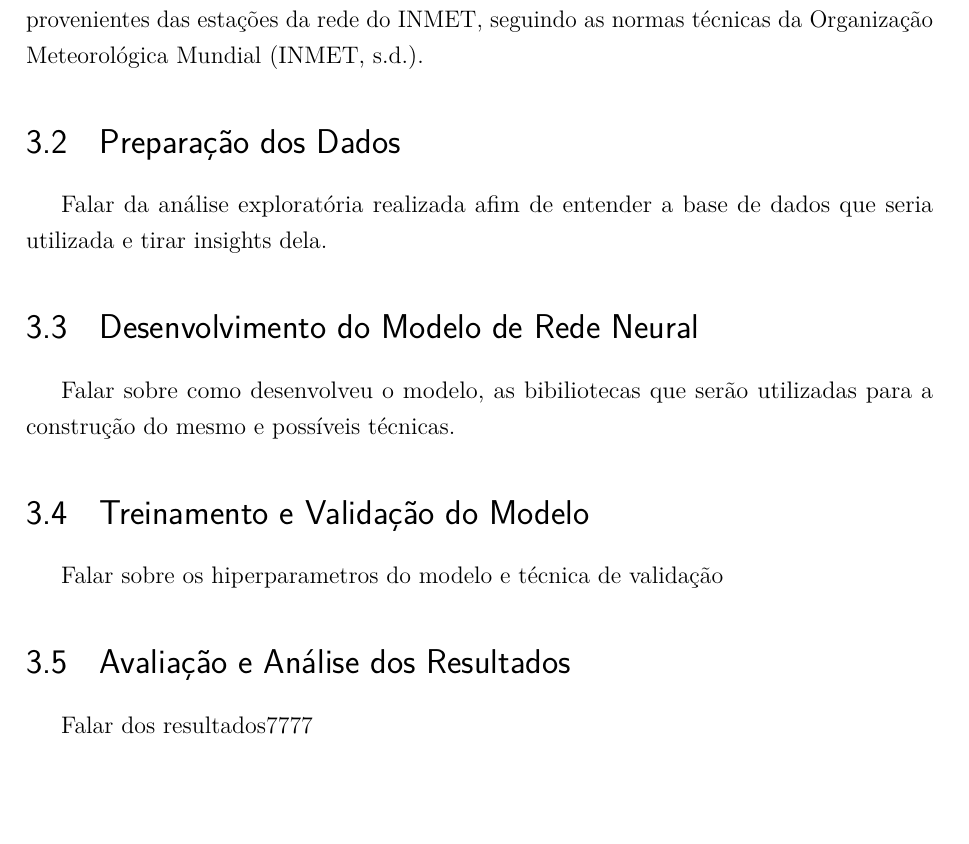
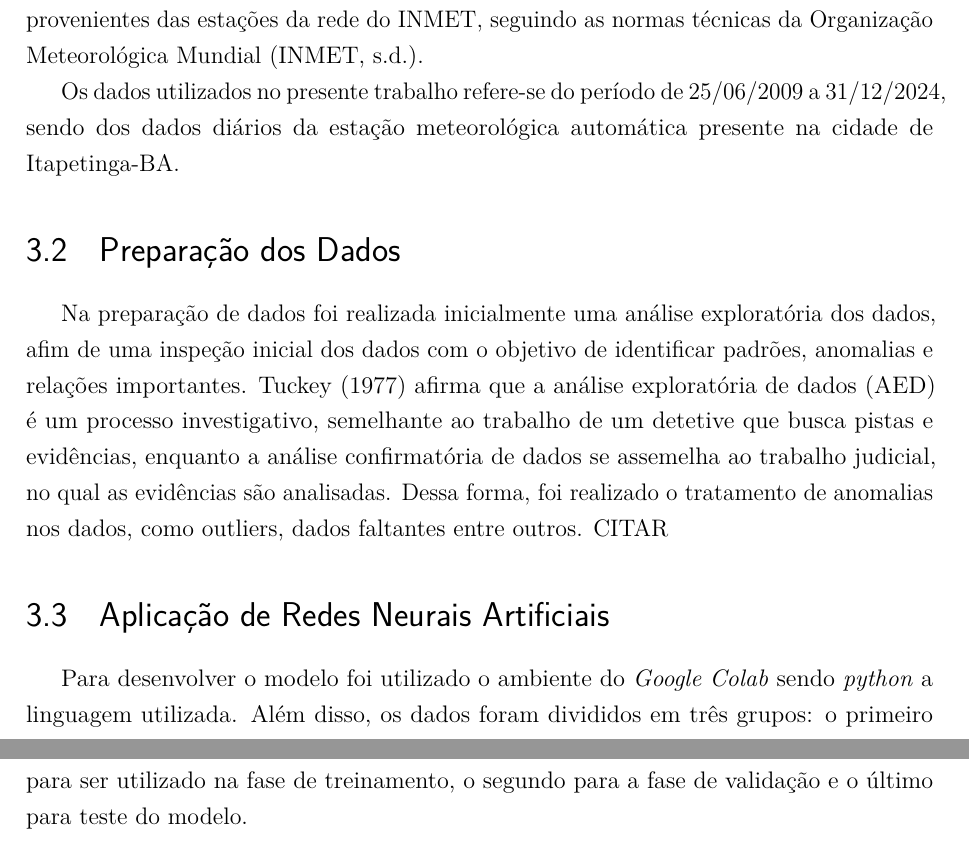
Before and after one commit to lusgaoliveira/TCC, a LaTeX thesis (main.tex, which reads conteudo/3-Metodologia.tex): part of page 24 of 29 before the commit and two parts of pages 24 and 25 of 30 after it, the two joined at a grey line, cut so that both start at the same text, the shorter picture padded with empty space. Compiled offline with pdfLaTeX.

Commit message:
feat: inicia a metodologia

```diff
--- a/conteudo/3-Metodologia.tex
+++ b/conteudo/3-Metodologia.tex
@@ -18,15 +18,27 @@ desenvolvimento do presente trabalho.
     diárias provenientes das estações da rede do INMET, seguindo as normas técnicas da Organização Meteorológica
     Mundial (INMET, s.d.).
 
+    Os dados utilizados no presente trabalho refere-se do período de 25/06/2009 a 31/12/2024, sendo dos dados
+    diários da estação meteorológica automática presente na cidade de Itapetinga-BA.
 % O presente trabalhou utilizou os dados da estação meterológica autmática
 \section{Preparação dos Dados}
-    Falar da análise exploratória realizada afim de entender a base de dados que seria utilizada e tirar
-    insights dela.
+    Na preparação de dados foi realizada inicialmente uma análise exploratória dos dados, afim de uma inspeção
+    inicial dos dados com o objetivo de identificar padrões, anomalias e relações importantes.
+    Tuckey (1977) afirma que a análise exploratória de dados (AED) é um processo investigativo, semelhante ao
+    trabalho de um detetive que busca pistas e evidências, enquanto a análise confirmatória de dados se
+    assemelha ao trabalho judicial, no qual as evidências são analisadas. Dessa forma, foi realizado o tratamento
+    de anomalias nos dados, como outliers, dados faltantes entre outros. CITAR
 
-\section{Desenvolvimento do Modelo de Rede Neural}
-    Falar sobre como desenvolveu o modelo, as bibiliotecas que serão utilizadas para a construção do mesmo
-    e possíveis técnicas.
-\section{Treinamento e Validação do Modelo}
-    Falar sobre os hiperparametros do modelo e técnica de validação
-\section{Avaliação e Análise dos Resultados}
-    Falar dos resultados7777
+% \section{Desenvolvimento do Modelo de Rede Neural}
+%     Falar sobre como desenvolveu o modelo, as bibiliotecas que serão utilizadas para a construção do mesmo
+%     e possíveis técnicas.
+
+% \section{Treinamento e Validação do Modelo}
+%     Falar sobre os hiperparametros do modelo e técnica de validação
+% \section{Avaliação e Análise dos Resultados}
+%     Falar dos resultados7777
+
+\section{Aplicação de Redes Neurais Artificiais}
+    Para desenvolver o modelo foi utilizado o ambiente do \emph{Google Colab} sendo \emph{python} a linguagem
+    utilizada. Além disso, os dados foram divididos em três grupos: o primeiro para ser utilizado na fase de
+    treinamento, o segundo para a fase de validação e o último para teste do modelo.
```
Also changed, not shown: main.pdf.
